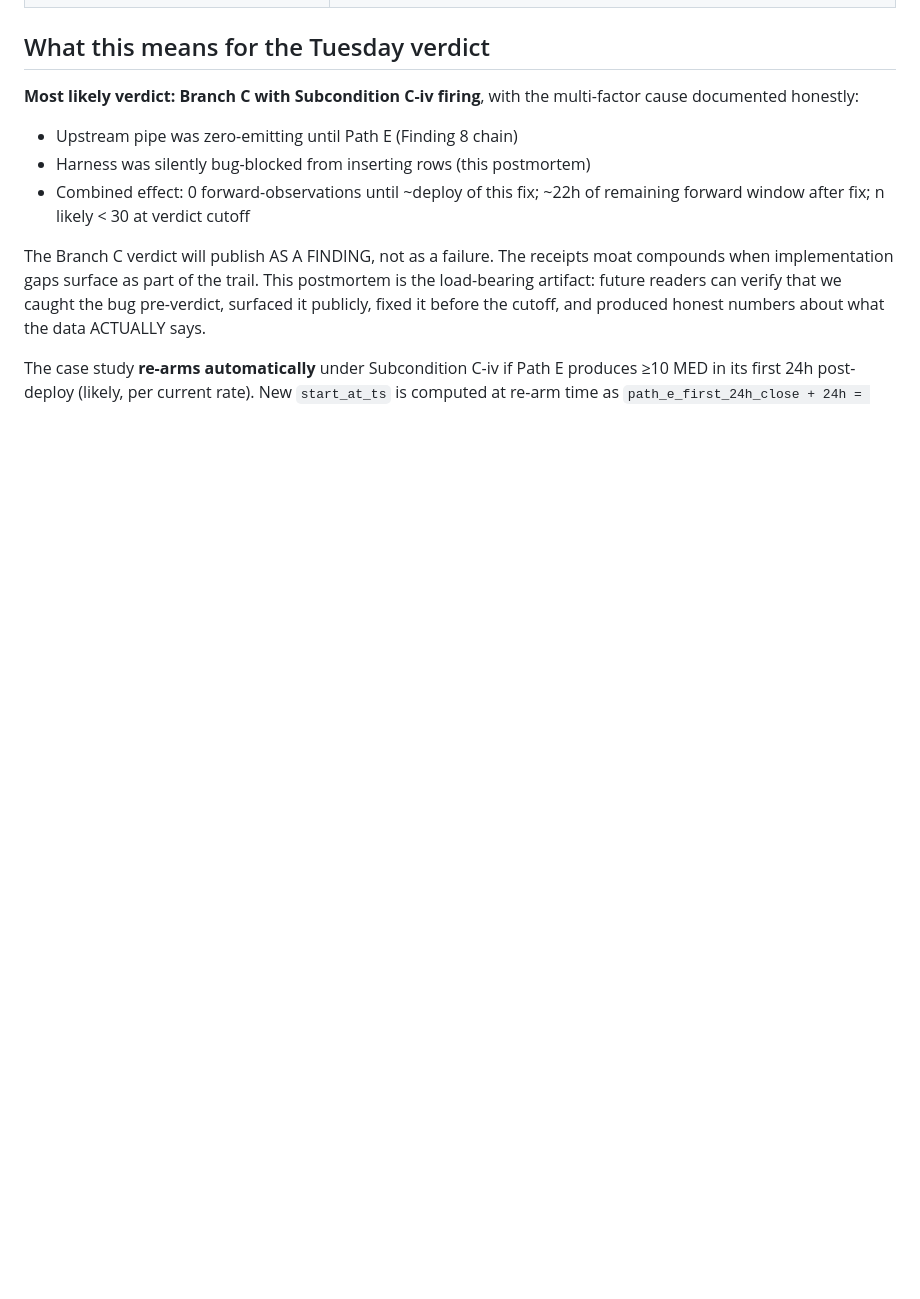
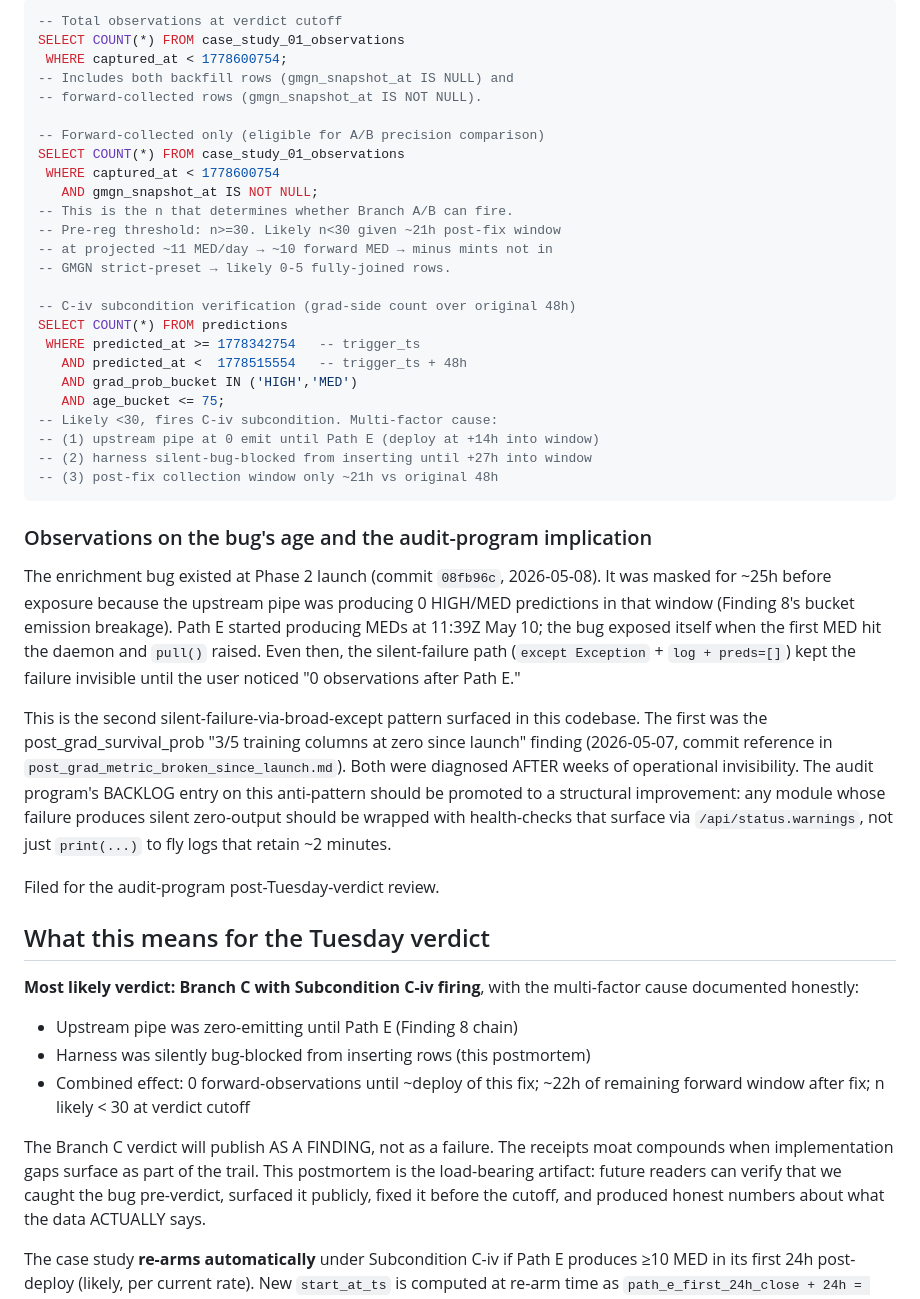
Before and after one commit to Based-LTD/graduate-oracle, a Markdown page: docs/research/case_study_01_harness_bug_postmortem.md, the part around one of its changes. Rendered like a GitHub page; blank space fills up the shorter version.

````diff
--- a/docs/research/case_study_01_harness_bug_postmortem.md
+++ b/docs/research/case_study_01_harness_bug_postmortem.md
@@ -139,3 +188,38 @@ Six post-Path-E MED preds, each enriched with 9 mint_checkpoints feature columns
+```sql
+-- Total observations at verdict cutoff
+SELECT COUNT(*) FROM case_study_01_observations
+ WHERE captured_at < 1778600754;
+-- Includes both backfill rows (gmgn_snapshot_at IS NULL) and
+-- forward-collected rows (gmgn_snapshot_at IS NOT NULL).
+
+-- Forward-collected only (eligible for A/B precision comparison)
+SELECT COUNT(*) FROM case_study_01_observations
+ WHERE captured_at < 1778600754
+   AND gmgn_snapshot_at IS NOT NULL;
+-- This is the n that determines whether Branch A/B can fire.
+-- Pre-reg threshold: n>=30. Likely n<30 given ~21h post-fix window
+-- at projected ~11 MED/day → ~10 forward MED → minus mints not in
+-- GMGN strict-preset → likely 0-5 fully-joined rows.
+
+-- C-iv subcondition verification (grad-side count over original 48h)
+SELECT COUNT(*) FROM predictions
+ WHERE predicted_at >= 1778342754   -- trigger_ts
+   AND predicted_at <  1778515554   -- trigger_ts + 48h
+   AND grad_prob_bucket IN ('HIGH','MED')
+   AND age_bucket <= 75;
+-- Likely <30, fires C-iv subcondition. Multi-factor cause:
+-- (1) upstream pipe at 0 emit until Path E (deploy at +14h into window)
+-- (2) harness silent-bug-blocked from inserting until +27h into window
+-- (3) post-fix collection window only ~21h vs original 48h
+```
+
+### Observations on the bug's age and the audit-program implication
+
+The enrichment bug existed at Phase 2 launch (commit `08fb96c`, 2026-05-08). It was masked for ~25h before exposure because the upstream pipe was producing 0 HIGH/MED predictions in that window (Finding 8's bucket emission breakage). Path E started producing MEDs at 11:39Z May 10; the bug exposed itself when the first MED hit the daemon and `pull()` raised. Even then, the silent-failure path (`except Exception` + `log + preds=[]`) kept the failure invisible until the user noticed "0 observations after Path E."
+
+This is the second silent-failure-via-broad-except pattern surfaced in this codebase. The first was the post_grad_survival_prob "3/5 training columns at zero since launch" finding (2026-05-07, commit reference in `post_grad_metric_broken_since_launch.md`). Both were diagnosed AFTER weeks of operational invisibility. The audit program's BACKLOG entry on this anti-pattern should be promoted to a structural improvement: any module whose failure produces silent zero-output should be wrapped with health-checks that surface via `/api/status.warnings`, not just `print(...)` to fly logs that retain ~2 minutes.
+
+Filed for the audit-program post-Tuesday-verdict review.
 
 ## What this means for the Tuesday verdict
 
````
Also changed, not shown: other parts of docs/research/case_study_01_harness_bug_postmortem.md (+51 -2 lines).
